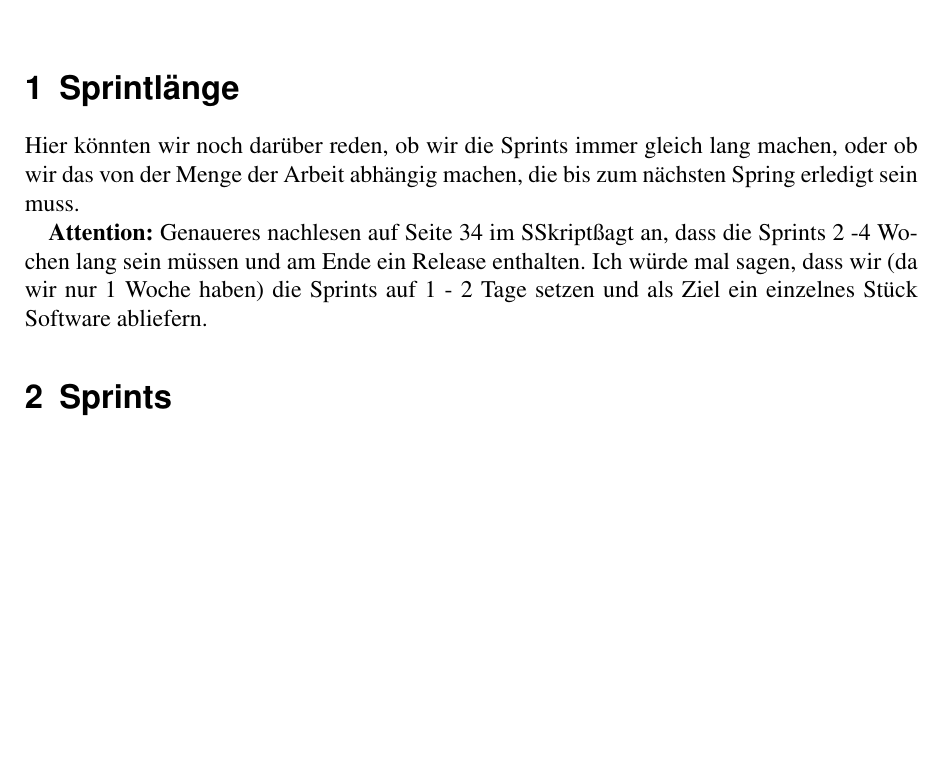
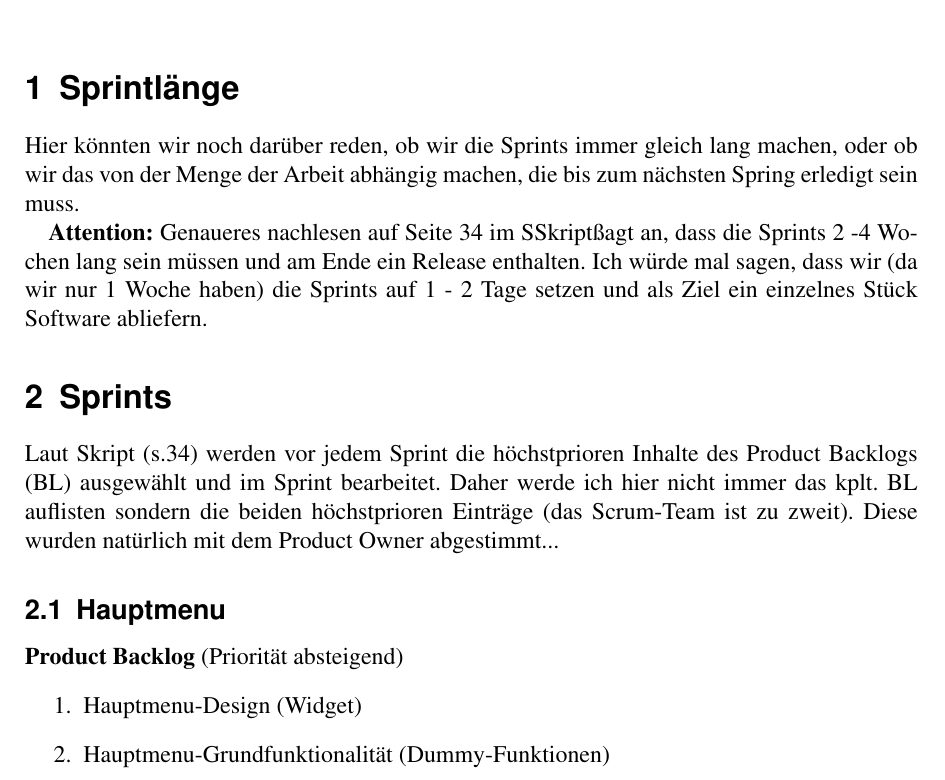
Before and after one commit to philko4711/Scrum_Master, a LaTeX document (planung/sprints.tex): part of the page, cut so that both start at the same text, the shorter picture padded with empty space. Compiled offline with pdfLaTeX; an older LaTeX class or package is replaced by its successor.

Commit message:
Added the first sprint.

```diff
--- a/planung/sprints.tex
+++ b/planung/sprints.tex
@@ -21,6 +21,15 @@ Hier könnten wir noch darüber reden, ob wir die Sprints immer gleich lang mach
 
 \textbf{Attention:} Genaueres nachlesen auf Seite 34 im "Skript" sagt an, dass die Sprints 2 -4 Wochen lang sein müssen und am Ende ein Release enthalten. Ich würde mal sagen, dass wir (da wir nur 1 Woche haben) die Sprints auf 1 - 2 Tage setzen und als Ziel ein einzelnes Stück Software abliefern.
 \section{Sprints}
+Laut Skript (s.34) werden vor jedem Sprint die höchstprioren Inhalte des Product Backlogs (BL) ausgewählt und im Sprint bearbeitet. Daher werde ich hier nicht immer das kplt. BL auflisten sondern die beiden höchstprioren Einträge (das Scrum-Team ist zu zweit). Diese wurden natürlich mit dem Product Owner abgestimmt...
+\subsection{Hauptmenu}
+\textbf{Product Backlog} (Priorität absteigend)
+\begin{enumerate}
+\item Hauptmenu-Design (Widget)
+\item Hauptmenu-Grundfunktionalität (Dummy-Funktionen)
+\end{enumerate}
+
+
 
 
 \end{document}
```
